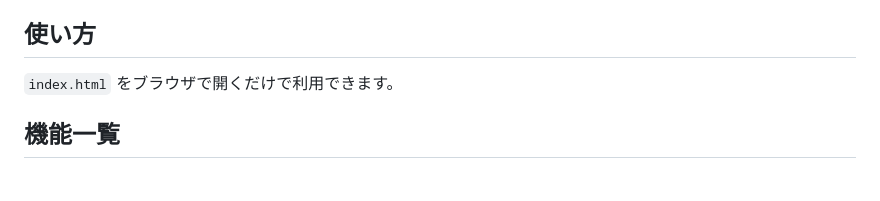
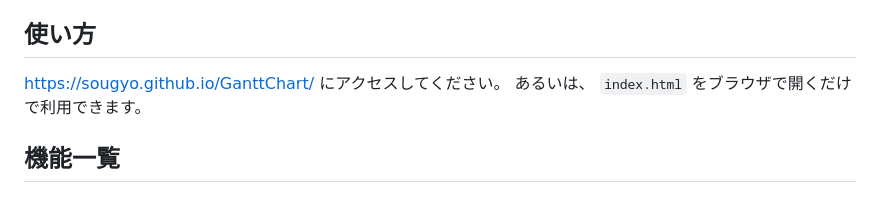
Before and after one commit to sougyo/GanttChart, a Markdown page: README.md, the part around the change. Rendered like a GitHub page.

Commit message:
Update usage instructions in README.md

```diff
--- a/README.md
+++ b/README.md
@@ -4,7 +4,8 @@
 
 ## 使い方
 
-`index.html` をブラウザで開くだけで利用できます。
+https://sougyo.github.io/GanttChart/ にアクセスしてください。
+あるいは、 `index.html` をブラウザで開くだけで利用できます。
 
 ## 機能一覧
 
```
